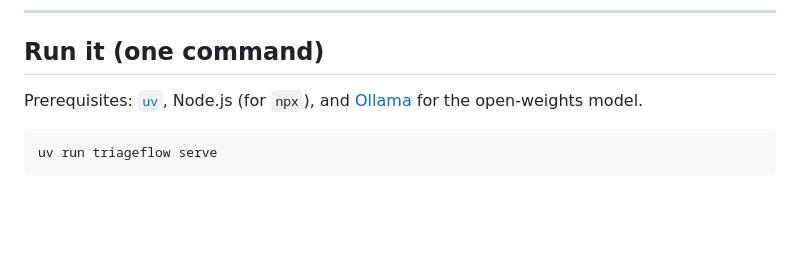
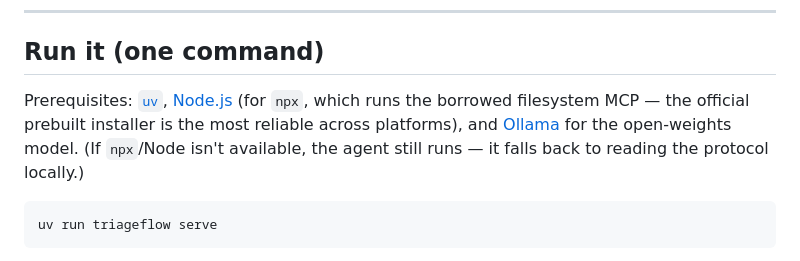
Before and after one commit to nnitiwe-dev/health-triageflow-lite, a Markdown page: README.md, the part around the change. Rendered like a GitHub page; blank space fills up the shorter version.

Commit message:
docs: recommend official prebuilt Node (nodejs.org) over package managers
Prebuilt binaries install reliably on any OS/arch without a compiler; package-manager
builds (esp. Homebrew on Intel macOS) can fail or take hours. Note the graceful fallback
when npx/Node is unavailable.

````diff
--- a/README.md
+++ b/README.md
@@ -45,8 +45,11 @@ conditions stay invisible until too late.
 
 ## Run it (one command)
 
-Prerequisites: [`uv`](https://docs.astral.sh/uv/), Node.js (for `npx`), and
-[Ollama](https://ollama.com/download) for the open-weights model.
+Prerequisites: [`uv`](https://docs.astral.sh/uv/), [Node.js](https://nodejs.org) (for `npx`,
+which runs the borrowed filesystem MCP — the official prebuilt installer is the most reliable
+across platforms), and [Ollama](https://ollama.com/download) for the open-weights model. (If
+`npx`/Node isn't available, the agent still runs — it falls back to reading the protocol
+locally.)
 
 ```bash
 uv run triageflow serve
````
